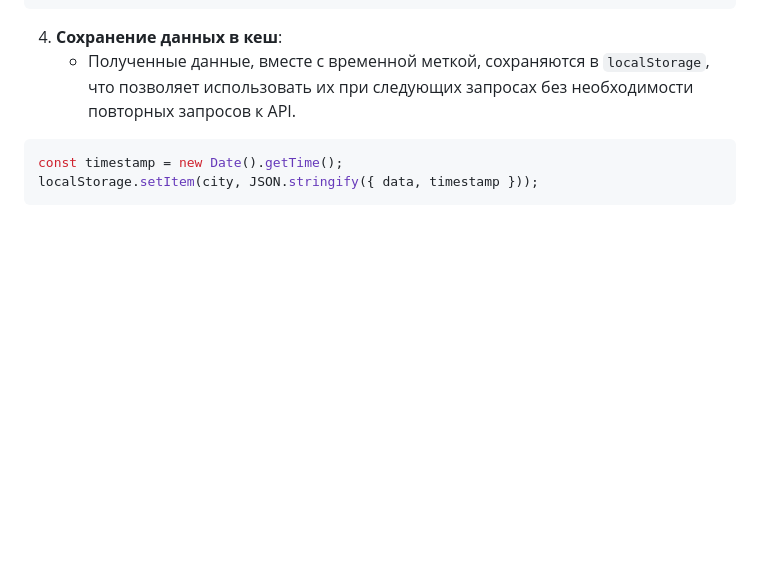
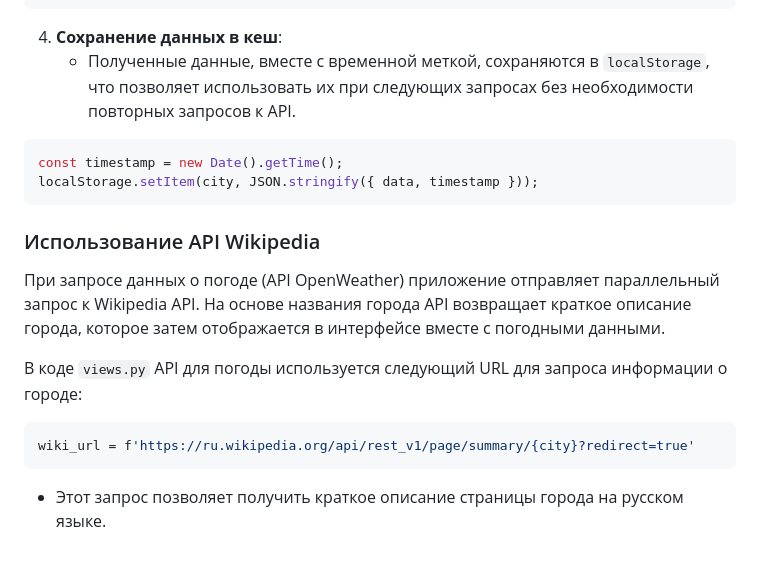
Before and after one commit to MRGiorgiosDev8/weather_django, a Markdown page: readme.md, the part around the change. Drawn GitHub-style; blank space fills up the shorter version.

````diff
--- a/readme.md
+++ b/readme.md
@@ -90,3 +90,13 @@ const response = await fetch(`/api/weather/?city=${encodeURIComponent(city)}`);
 const timestamp = new Date().getTime();
 localStorage.setItem(city, JSON.stringify({ data, timestamp }));
 ```
+
+### Использование API Wikipedia
+
+При запросе данных о погоде (API OpenWeather) приложение отправляет параллельный запрос к Wikipedia API. На основе названия города API возвращает краткое описание города, которое затем отображается в интерфейсе вместе с погодными данными.
+
+В коде `views.py` API для погоды используется следующий URL для запроса информации о городе:
+```python
+wiki_url = f'https://ru.wikipedia.org/api/rest_v1/page/summary/{city}?redirect=true'
+```
+- Этот запрос позволяет получить краткое описание страницы города на русском языке.
````
